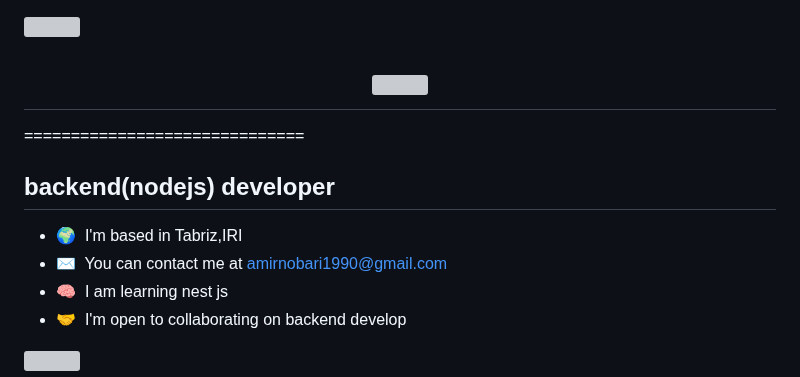
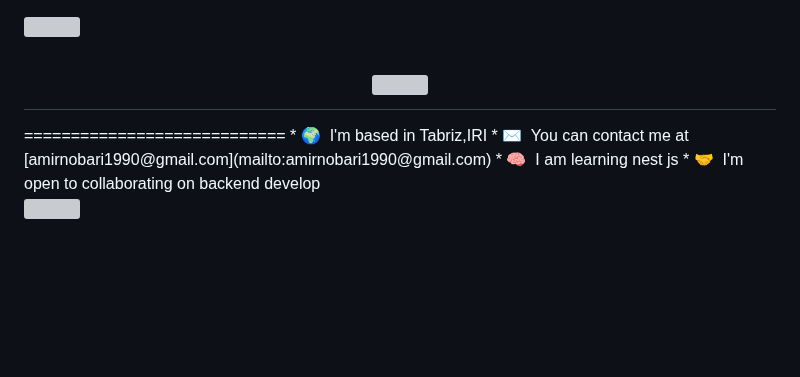
Before and after one commit to amirnobari/amirnobari, a Markdown page: README.md, the part around one of its changes. Drawn GitHub-style; blank space fills up the shorter version; grey boxes are pictures that could not be loaded.

```diff
--- a/README.md
+++ b/README.md
@@ -8,10 +8,6 @@
   </a>
 </h1>
-==============================
-
-backend(nodejs) developer
------------------------------
-
+============================
 * 🌍  I'm based in Tabriz,IRI
 * ✉️  You can contact me at [amirnobari1990@gmail.com](mailto:amirnobari1990@gmail.com)
 * 🧠  I am learning nest js
```
Also changed, not shown: other parts of README.md (+1 -1 lines).
